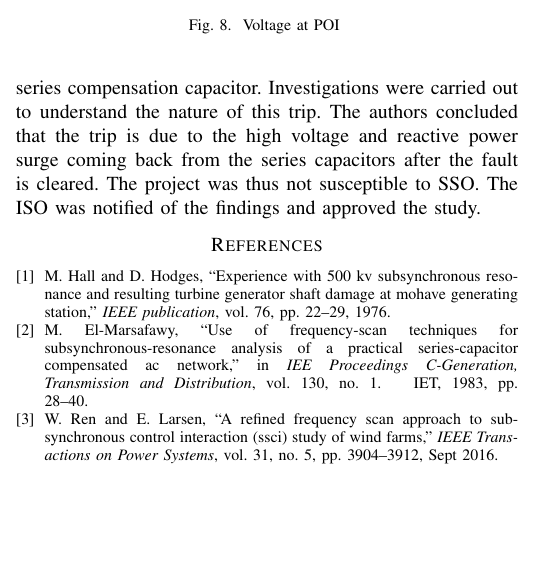
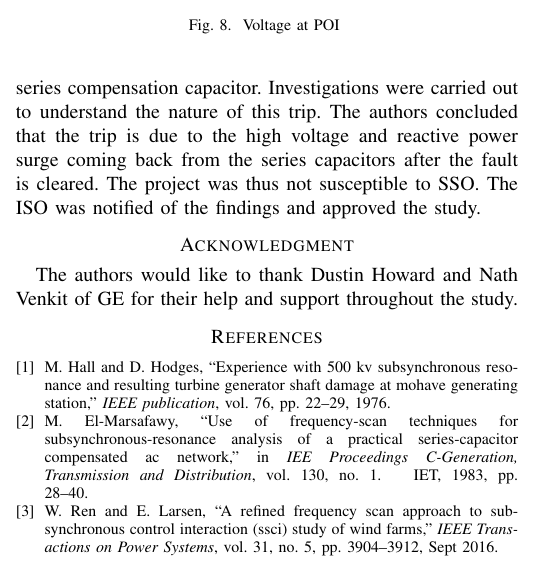
Before and after one commit to ahmadabdullah/IEEE_IAS_AnnualMeeting_2017, a LaTeX paper (SSOPaper.tex): part of one column of page 4 of 5, cut so that both start at the same text, the shorter picture padded with empty space. Compiled offline with pdfLaTeX.

Commit message:
Final Paper that is sent to Mahdi to review and this should be the latest version that is submitted to GM for review

```diff
--- a/SSOPaper.tex
+++ b/SSOPaper.tex
@@ -468,6 +468,11 @@ voltage and reactive power surge coming back from the series capacitors
 after the fault is cleared. The project was thus not susceptible to
 SSO. The ISO was notified of the findings and approved the study.
 
+\section*{Acknowledgment }
+
+The authors would like to thank Dustin Howard and Nath Venkit of GE
+for their help and support throughout the study.
+
 \bibliographystyle{IEEEtran}
 \bibliography{refs}
 
```
Also changed, not shown: SSOPaper.pdf, 2 other files.
